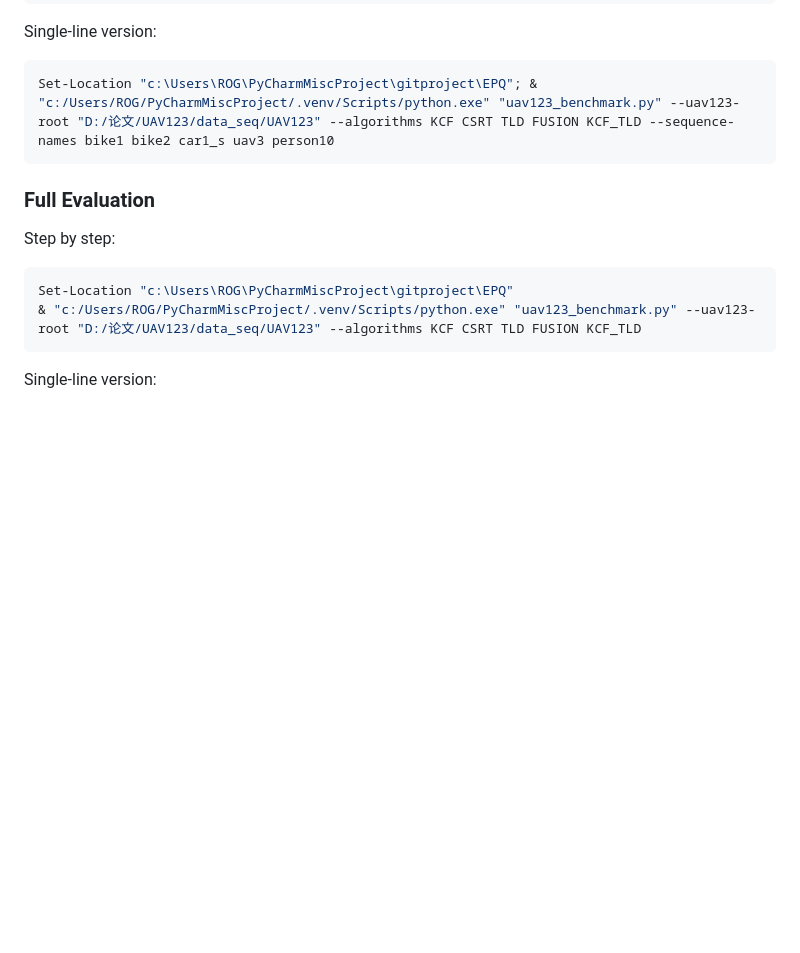
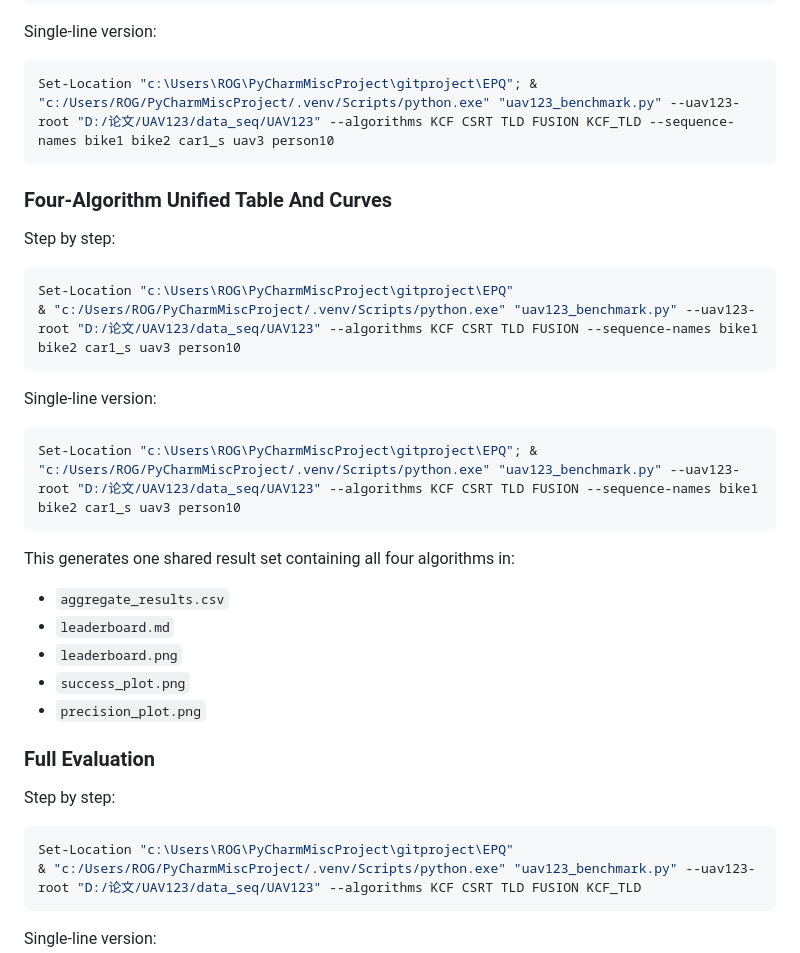
Before and after one commit to Xu1223zongzi/EPQ, a Markdown page: COMMANDS.md, the part around the change. Drawn GitHub-style; blank space fills up the shorter version.

Commit message:
新增四算法统一表格及曲线的逐步执行说明和单行版本示例

````diff
--- a/COMMANDS.md
+++ b/COMMANDS.md
@@ -159,6 +159,29 @@ Single-line version:
 Set-Location "c:\Users\ROG\PyCharmMiscProject\gitproject\EPQ"; & "c:/Users/ROG/PyCharmMiscProject/.venv/Scripts/python.exe" "uav123_benchmark.py" --uav123-root "D:/论文/UAV123/data_seq/UAV123" --algorithms KCF CSRT TLD FUSION KCF_TLD --sequence-names bike1 bike2 car1_s uav3 person10
 ```
 
+### Four-Algorithm Unified Table And Curves
+
+Step by step:
+
+```powershell
+Set-Location "c:\Users\ROG\PyCharmMiscProject\gitproject\EPQ"
+& "c:/Users/ROG/PyCharmMiscProject/.venv/Scripts/python.exe" "uav123_benchmark.py" --uav123-root "D:/论文/UAV123/data_seq/UAV123" --algorithms KCF CSRT TLD FUSION --sequence-names bike1 bike2 car1_s uav3 person10
+```
+
+Single-line version:
+
+```powershell
+Set-Location "c:\Users\ROG\PyCharmMiscProject\gitproject\EPQ"; & "c:/Users/ROG/PyCharmMiscProject/.venv/Scripts/python.exe" "uav123_benchmark.py" --uav123-root "D:/论文/UAV123/data_seq/UAV123" --algorithms KCF CSRT TLD FUSION --sequence-names bike1 bike2 car1_s uav3 person10
+```
+
+This generates one shared result set containing all four algorithms in:
+
+- `aggregate_results.csv`
+- `leaderboard.md`
+- `leaderboard.png`
+- `success_plot.png`
+- `precision_plot.png`
+
 ### Full Evaluation
 
 Step by step:
````
